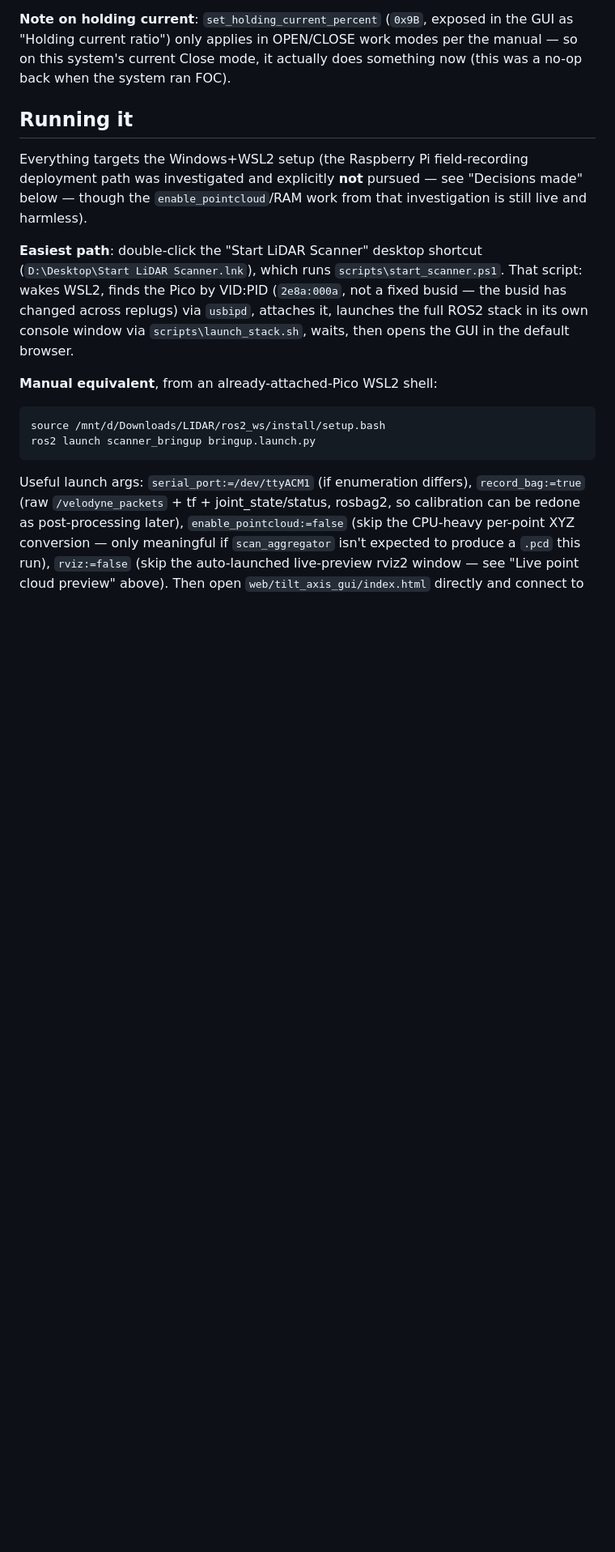
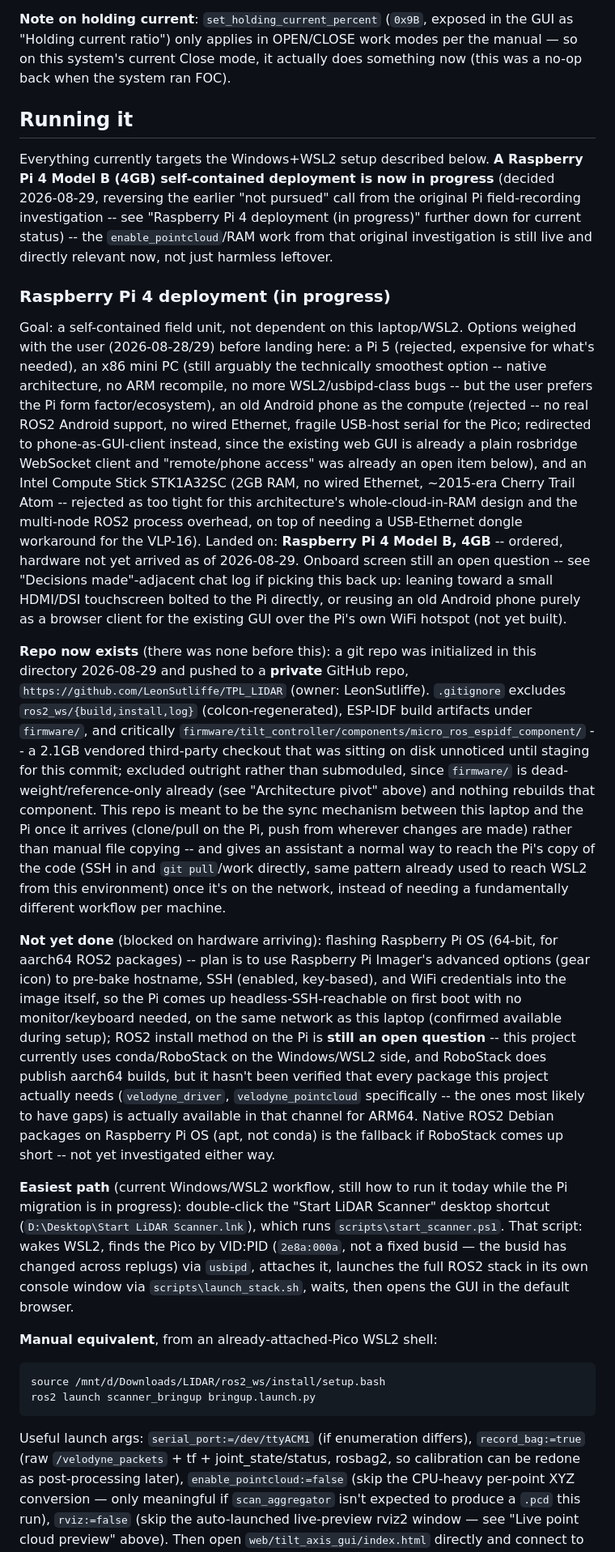
Before and after one commit to LeonSutliffe/TPL_LIDAR, a Markdown page: HANDOFF.md, the part around one of its changes. Shown at 81% size. GitHub-like rendering; blank space fills up the shorter version.

```diff
--- a/HANDOFF.md
+++ b/HANDOFF.md
@@ -1585,12 +1585,73 @@ FOC).
 
 ## Running it
 
-Everything targets the Windows+WSL2 setup (the Raspberry Pi field-recording
-deployment path was investigated and explicitly **not** pursued — see
-"Decisions made" below — though the `enable_pointcloud`/RAM work from that
-investigation is still live and harmless).
-
-**Easiest path**: double-click the "Start LiDAR Scanner" desktop shortcut
+Everything currently targets the Windows+WSL2 setup described below. **A
+Raspberry Pi 4 Model B (4GB) self-contained deployment is now in
+progress** (decided 2026-08-29, reversing the earlier "not pursued" call
+from the original Pi field-recording investigation -- see "Raspberry Pi 4
+deployment (in progress)" further down for current status) -- the
+`enable_pointcloud`/RAM work from that original investigation is still
+live and directly relevant now, not just harmless leftover.
+
+### Raspberry Pi 4 deployment (in progress)
+
+Goal: a self-contained field unit, not dependent on this laptop/WSL2.
+Options weighed with the user (2026-08-28/29) before landing here: a Pi 5
+(rejected, expensive for what's needed), an x86 mini PC (still arguably
+the technically smoothest option -- native architecture, no ARM
+recompile, no more WSL2/usbipd-class bugs -- but the user prefers the Pi
+form factor/ecosystem), an old Android phone as the compute (rejected --
+no real ROS2 Android support, no wired Ethernet, fragile USB-host serial
+for the Pico; redirected to phone-as-GUI-client instead, since the
+existing web GUI is already a plain rosbridge WebSocket client and
+"remote/phone access" was already an open item below), and an Intel
+Compute Stick STK1A32SC (2GB RAM, no wired Ethernet, ~2015-era Cherry
+Trail Atom -- rejected as too tight for this architecture's
+whole-cloud-in-RAM design and the multi-node ROS2 process overhead, on
+top of needing a USB-Ethernet dongle workaround for the VLP-16). Landed
+on: **Raspberry Pi 4 Model B, 4GB** -- ordered, hardware not yet arrived
+as of 2026-08-29. Onboard screen still an open question -- see "Decisions
+made"-adjacent chat log if picking this back up: leaning toward a small
+HDMI/DSI touchscreen bolted to the Pi directly, or reusing an old Android
+phone purely as a browser client for the existing GUI over the Pi's own
+WiFi hotspot (not yet built).
+
+**Repo now exists** (there was none before this): a git repo was
+initialized in this directory 2026-08-29 and pushed to a **private**
+GitHub repo, `https://github.com/LeonSutliffe/TPL_LIDAR` (owner:
+LeonSutliffe). `.gitignore` excludes `ros2_ws/{build,install,log}`
+(colcon-regenerated), ESP-IDF build artifacts under `firmware/`, and
+critically `firmware/tilt_controller/components/micro_ros_espidf_component/`
+-- a 2.1GB vendored third-party checkout that was sitting on disk
+unnoticed until staging for this commit; excluded outright rather than
+submoduled, since `firmware/` is dead-weight/reference-only already (see
+"Architecture pivot" above) and nothing rebuilds that component. This
+repo is meant to be the sync mechanism between this laptop and the Pi
+once it arrives (clone/pull on the Pi, push from wherever changes are
+made) rather than manual file copying -- and gives an assistant a normal
+way to reach the Pi's copy of the code (SSH in and `git pull`/work
+directly, same pattern already used to reach WSL2 from this environment)
+once it's on the network, instead of needing a fundamentally different
+workflow per machine.
+
+**Not yet done** (blocked on hardware arriving): flashing Raspberry Pi OS
+(64-bit, for aarch64 ROS2 packages) -- plan is to use Raspberry Pi
+Imager's advanced options (gear icon) to pre-bake hostname, SSH
+(enabled, key-based), and WiFi credentials into the image itself, so the
+Pi comes up headless-SSH-reachable on first boot with no monitor/keyboard
+needed, on the same network as this laptop (confirmed available during
+setup); ROS2 install method on the Pi is **still an open question** --
+this project currently uses conda/RoboStack on the Windows/WSL2 side, and
+RoboStack does publish aarch64 builds, but it hasn't been verified that
+every package this project actually needs (`velodyne_driver`,
+`velodyne_pointcloud` specifically -- the ones most likely to have gaps)
+is actually available in that channel for ARM64. Native ROS2 Debian
+packages on Raspberry Pi OS (apt, not conda) is the fallback if RoboStack
+comes up short -- not yet investigated either way.
+
+**Easiest path** (current Windows/WSL2 workflow, still how to run it
+today while the Pi migration is in progress): double-click the "Start
+LiDAR Scanner" desktop shortcut
 (`D:\Desktop\Start LiDAR Scanner.lnk`), which runs
 `scripts\start_scanner.ps1`. That script: wakes WSL2, finds the Pico by
 VID:PID (`2e8a:000a`, not a fixed busid — the busid has changed across
```
Also changed, not shown: other parts of HANDOFF.md (+5 -2 lines).
